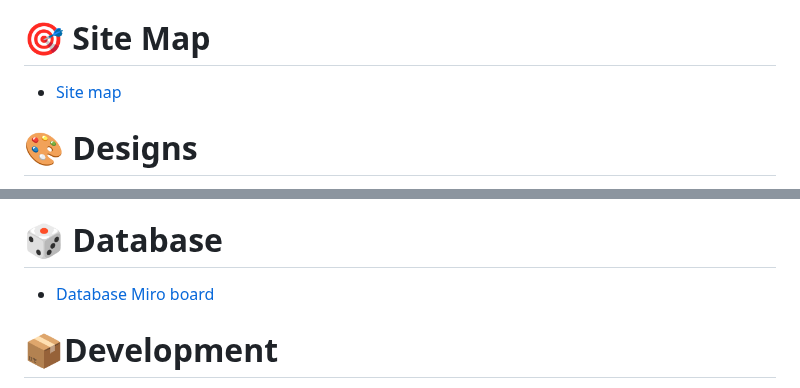
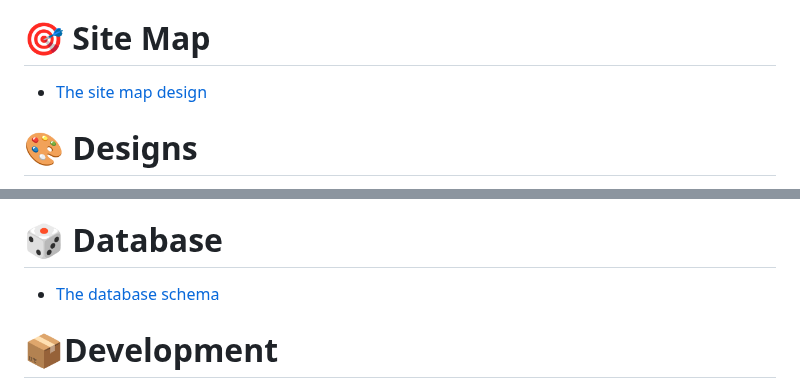
Before and after one commit to WomenPlusPlus/deploy-impact-23-shift-2, a Markdown page: README.md, 2 parts joined by grey strips. GitHub-like rendering.

```diff
--- a/README.md
+++ b/README.md
@@ -33,7 +33,7 @@
 * Explain why
 
 # :dart: Site Map
-* [Site map](https://github.com/WomenPlusPlus/deploy-impact-23-shift-2/blob/main/docs/site_map.png)
+* [The site map design](https://github.com/WomenPlusPlus/deploy-impact-23-shift-2/blob/main/docs/site_map.png)
 
 # :art: Designs
 * The designs were created using [Figma](https://www.figma.com/file/3BlcYSbbfCmx8oc5XdCKUN/Shift?type=design&node-id=1-1428&mode=design&t=UaqFM0xV7kPHePNj-0).
@@ -43,6 +43,6 @@
 
 # :game_die: Database
-* [Database Miro board](https://miro.com/app/board/uXjVNfUchWk=/?share_link_id=4352832909)
+* [The database schema](https://miro.com/app/board/uXjVNfUchWk=/?share_link_id=4352832909)
 
 # :package:Development
 * TODO
```
Also changed, not shown: other parts of README.md (+2 -2 lines).
